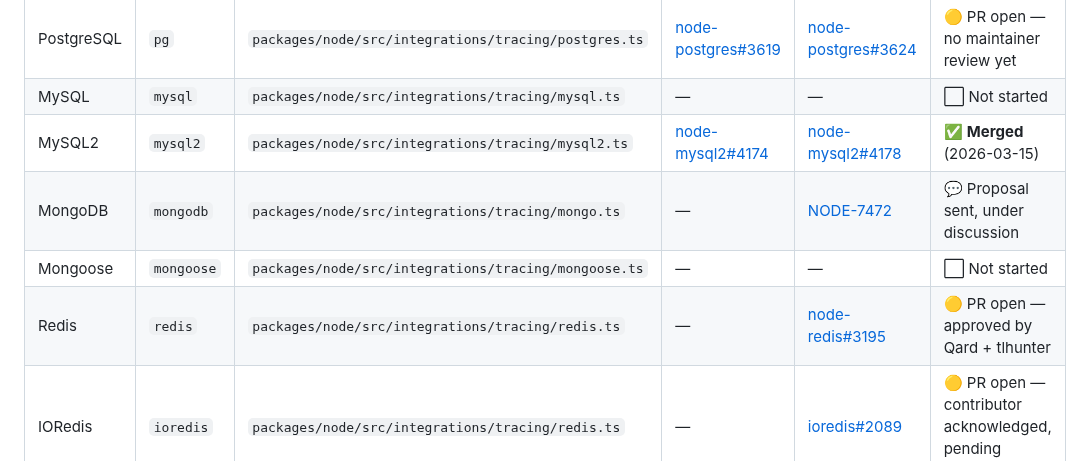
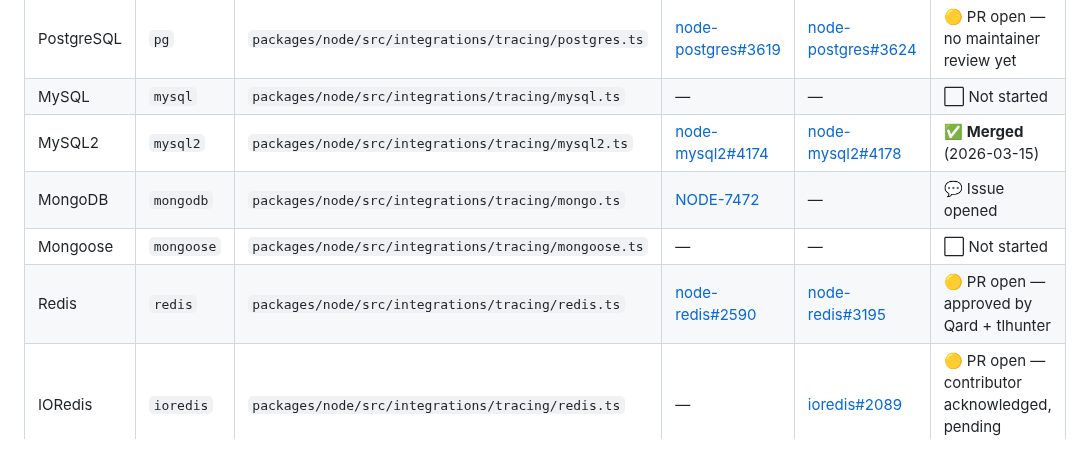
Before and after one commit to getsentry/js-tracing-channels-proposals, a Markdown page: TRACKER.md, the part around the change. Rendered like a GitHub page.

Commit message:
docs: add Redis issue link and fix MongoDB issue/PR column placement
Co-Authored-By: Claude Opus 4.6 (1M context) <noreply@anthropic.com>

```diff
--- a/TRACKER.md
+++ b/TRACKER.md
@@ -33,9 +33,9 @@ These currently depend on OTel's monkey-patching infrastructure (IITM/RITM).
 | PostgreSQL | `pg` | `packages/node/src/integrations/tracing/postgres.ts` | [node-postgres#3619](https://github.com/brianc/node-postgres/issues/3619) | [node-postgres#3624](https://github.com/brianc/node-postgres/pull/3624) | 🟡 PR open — no maintainer review yet |
 | MySQL | `mysql` | `packages/node/src/integrations/tracing/mysql.ts` | — | — | ⬜ Not started |
 | MySQL2 | `mysql2` | `packages/node/src/integrations/tracing/mysql2.ts` | [node-mysql2#4174](https://github.com/sidorares/node-mysql2/issues/4174) | [node-mysql2#4178](https://github.com/sidorares/node-mysql2/pull/4178) | ✅ **Merged** (2026-03-15) |
-| MongoDB | `mongodb` | `packages/node/src/integrations/tracing/mongo.ts` | — | [NODE-7472](https://jira.mongodb.org/browse/NODE-7472) | 💬 Proposal sent, under discussion |
+| MongoDB | `mongodb` | `packages/node/src/integrations/tracing/mongo.ts` | [NODE-7472](https://jira.mongodb.org/browse/NODE-7472) | — | 💬 Issue opened |
 | Mongoose | `mongoose` | `packages/node/src/integrations/tracing/mongoose.ts` | — | — | ⬜ Not started |
-| Redis | `redis` | `packages/node/src/integrations/tracing/redis.ts` | — | [node-redis#3195](https://github.com/redis/node-redis/pull/3195) | 🟡 PR open — approved by Qard + tlhunter |
+| Redis | `redis` | `packages/node/src/integrations/tracing/redis.ts` | [node-redis#2590](https://github.com/redis/node-redis/issues/2590) | [node-redis#3195](https://github.com/redis/node-redis/pull/3195) | 🟡 PR open — approved by Qard + tlhunter |
 | IORedis | `ioredis` | `packages/node/src/integrations/tracing/redis.ts` | — | [ioredis#2089](https://github.com/redis/ioredis/pull/2089) | 🟡 PR open — contributor acknowledged, pending review |
 | Tedious (MSSQL) | `tedious` | `packages/node/src/integrations/tracing/tedious.ts` | [tedious#1727](https://github.com/tediousjs/tedious/issues/1727) | — | 💬 Issue opened |
 | Knex | `knex` | `packages/node/src/integrations/tracing/knex.ts` | — | — | ⬜ Not started |
```
